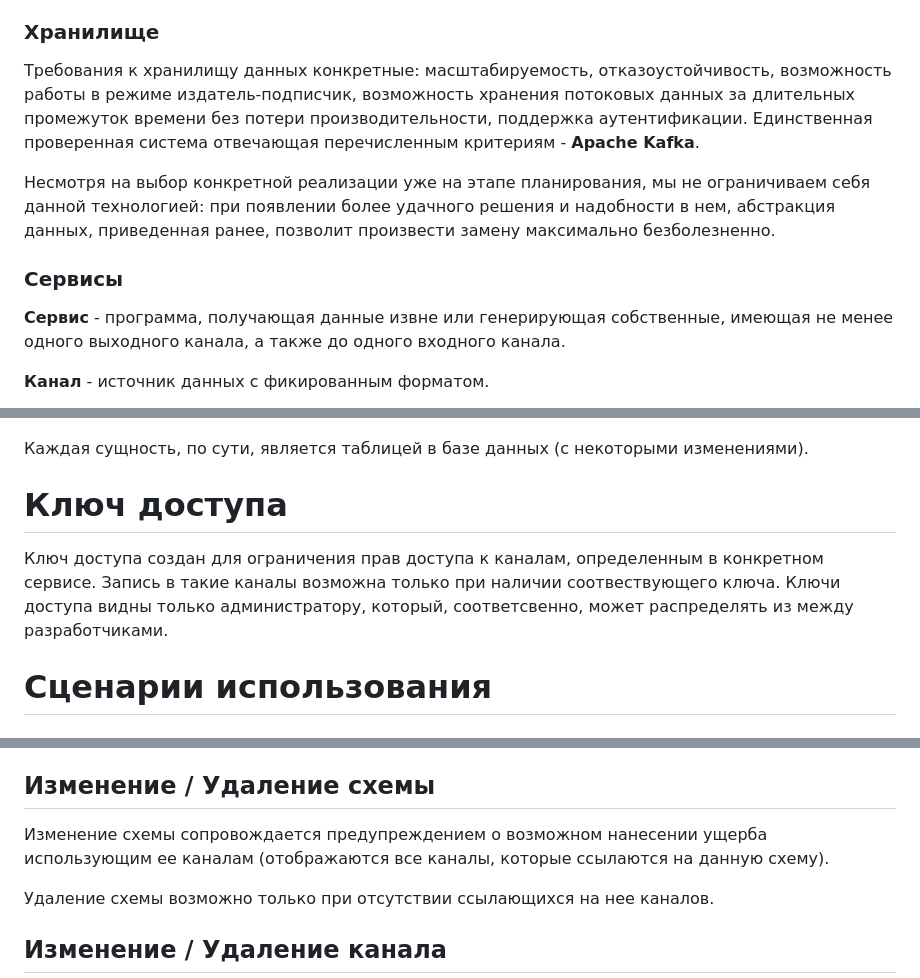
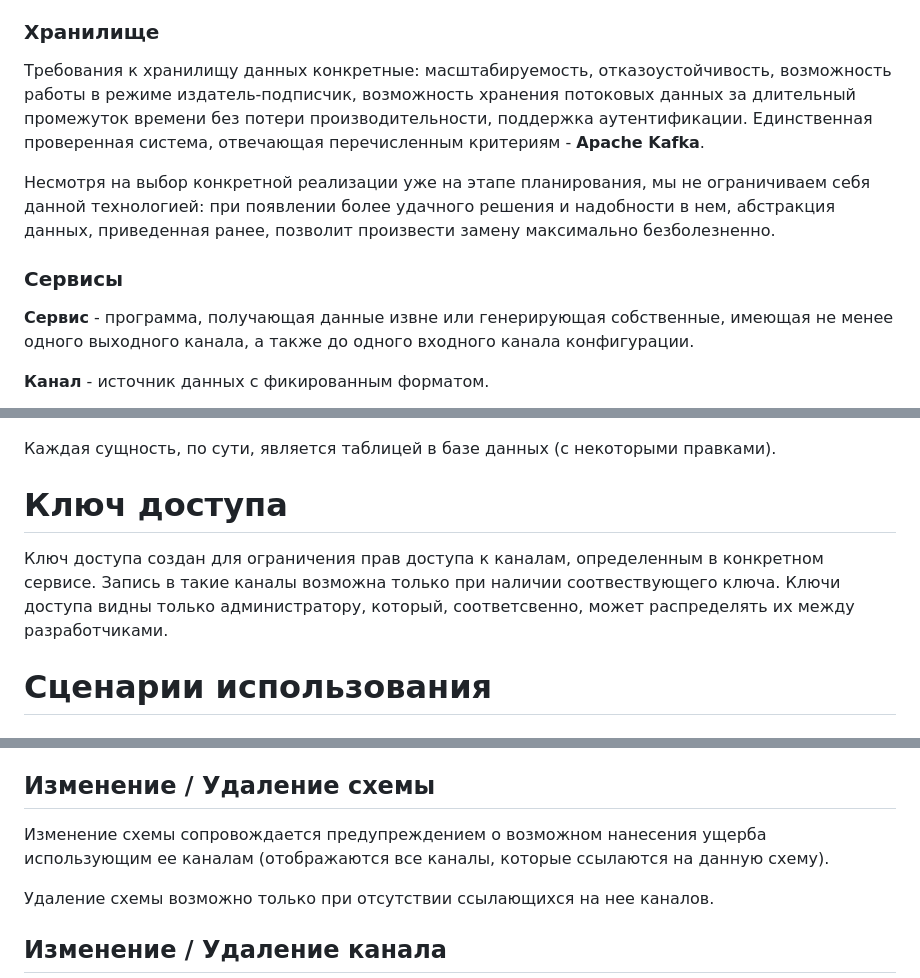
Before and after one commit to mehandes/blab, a Markdown page: docs/service-registry.md, 3 parts joined by grey strips. Rendered like a GitHub page.

```diff
--- a/docs/service-registry.md
+++ b/docs/service-registry.md
@@ -12,24 +12,24 @@
 
 ### Хранилище
 
-Требования к хранилищу данных конкретные: масштабируемость, отказоустойчивость, возможность работы в режиме издатель-подписчик, возможность хранения потоковых данных за длительных промежуток времени без потери производительности, поддержка аутентификации. Единственная проверенная система отвечающая перечисленным критериям - **Apache Kafka**.
+Требования к хранилищу данных конкретные: масштабируемость, отказоустойчивость, возможность работы в режиме издатель-подписчик, возможность хранения потоковых данных за длительный промежуток времени без потери производительности, поддержка аутентификации. Единственная проверенная система, отвечающая перечисленным критериям - **Apache Kafka**.
 
 Несмотря на выбор конкретной реализации уже на этапе планирования, мы не ограничиваем себя данной технологией: при появлении более удачного решения и надобности в нем, абстракция данных, приведенная ранее, позволит произвести замену максимально безболезненно.
 
 ### Сервисы
 
-**Сервис** - программа, получающая данные извне или генерирующая собственные, имеющая не менее одного выходного канала, а также до одного входного канала.
+**Сервис** - программа, получающая данные извне или генерирующая собственные, имеющая не менее одного выходного канала, а также до одного входного канала конфигурации.
 
 **Канал** - источник данных с фикированным форматом.
 
 #digram
 ![diagram](https://github.com/mehandes/blab/blob/main/docs/sr.png)
 
-Каждая сущность, по сути, является таблицей в базе данных (с некоторыми изменениями).
+Каждая сущность, по сути, является таблицей в базе данных (с некоторыми правками).
 
 # Ключ доступа
 
-Ключ доступа создан для ограничения прав доступа к каналам, определенным в конкретном сервисе. Запись в такие каналы возможна только при наличии соотвествующего ключа. Ключи доступа видны только администратору, который, соответсвенно, может распределять из между разработчиками.
+Ключ доступа создан для ограничения прав доступа к каналам, определенным в конкретном сервисе. Запись в такие каналы возможна только при наличии соотвествующего ключа. Ключи доступа видны только администратору, который, соответсвенно, может распределять их между разработчиками.
 
 # Сценарии использования
 
@@ -48,7 +48,7 @@
 
 ## Изменение / Удаление схемы
 
-Изменение схемы сопровождается предупреждением о возможном нанесении ущерба использующим ее каналам (отображаются все каналы, которые ссылаются на данную схему).
+Изменение схемы сопровождается предупреждением о возможном нанесения ущерба использующим ее каналам (отображаются все каналы, которые ссылаются на данную схему).
 
 Удаление схемы возможно только при отсутствии ссылающихся на нее каналов.
 
```
